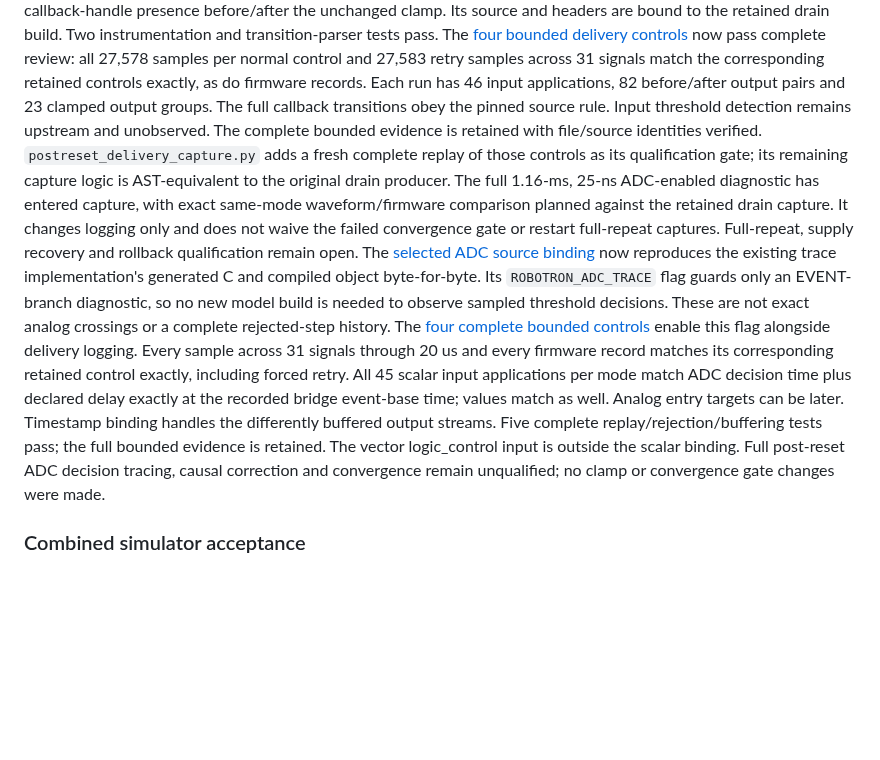
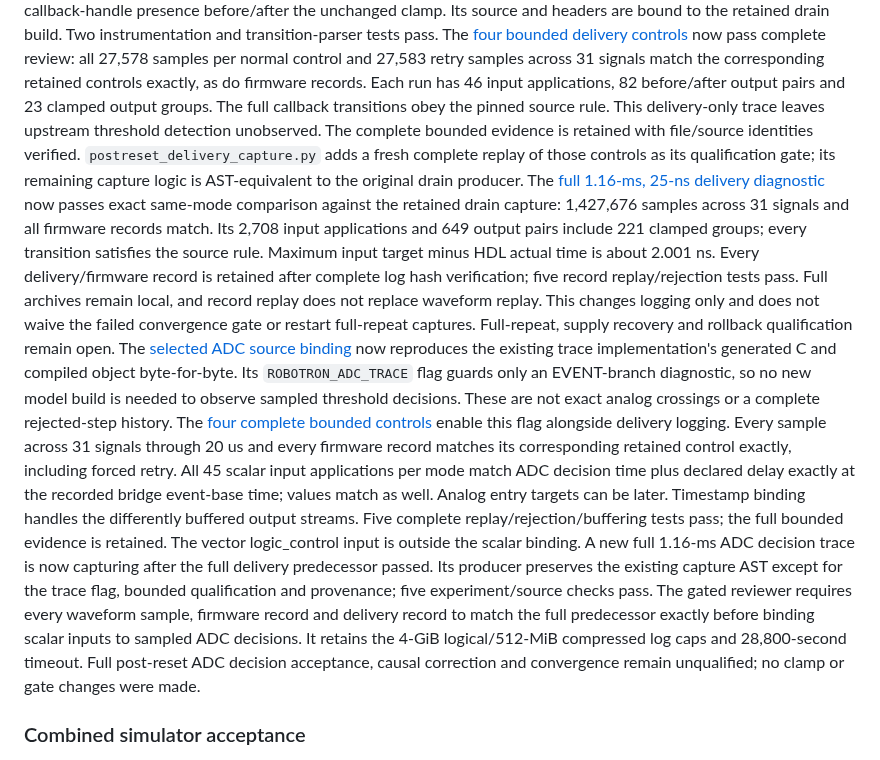
Before and after one commit to ddanila/dac, a Markdown page: docs/robotron/keyboard-controller-plan.md, the part around one of its changes. Drawn GitHub-style; blank space fills up the shorter version.

Commit message:
Record full delivery equivalence and active ADC tracing

```diff
--- a/docs/robotron/keyboard-controller-plan.md
+++ b/docs/robotron/keyboard-controller-plan.md
@@ -69,14 +69,21 @@ now pass complete review: all 27,578 samples per normal control and 27,583 retry
 samples across 31 signals match the corresponding retained controls exactly,
 as do firmware records. Each run has 46 input applications, 82 before/after
 output pairs and 23 clamped output groups. The full callback transitions obey
-the pinned source rule. Input threshold detection remains upstream and unobserved.
+the pinned source rule. This delivery-only trace leaves upstream threshold
+detection unobserved.
 The complete bounded evidence is retained with file/source identities verified.
 `postreset_delivery_capture.py` adds a fresh complete replay of those controls
 as its qualification gate; its remaining capture logic is AST-equivalent to
-the original drain producer. The full 1.16-ms, 25-ns ADC-enabled diagnostic has
-entered capture, with exact same-mode waveform/firmware comparison planned
-against the retained drain capture. It changes logging only and does not waive
-the failed convergence gate or restart full-repeat captures.
+the original drain producer. The [full 1.16-ms, 25-ns delivery diagnostic][delivery-complete]
+now passes exact same-mode comparison against the retained drain capture:
+1,427,676 samples across 31 signals and all firmware records match. Its 2,708
+input applications and 649 output pairs include 221 clamped groups; every
+transition satisfies the source rule. Maximum input target minus HDL actual
+time is about 2.001 ns. Every delivery/firmware record is retained after complete
+log hash verification; five record replay/rejection tests pass. Full archives
+remain local, and record replay does not replace waveform replay. This changes
+logging only and does not waive the failed convergence gate or restart full-repeat
+captures.
 Full-repeat, supply recovery and rollback qualification remain open.
 The [selected ADC source binding][adc-decision-source] now reproduces the existing
 trace implementation's generated C and compiled object byte-for-byte. Its
@@ -90,9 +97,15 @@ mode match ADC decision time plus declared delay exactly at the recorded bridge
 event-base time; values match as well. Analog entry targets can be later.
 Timestamp binding handles the differently buffered output streams. Five complete
 replay/rejection/buffering tests pass; the full bounded evidence is retained.
-The vector logic_control input is outside the scalar binding. Full post-reset
-ADC decision tracing, causal correction and convergence remain unqualified;
-no clamp or convergence gate changes were made.
+The vector logic_control input is outside the scalar binding. A new full
+1.16-ms ADC decision trace is now capturing after the full delivery predecessor
+passed. Its producer preserves the existing capture AST except for the trace
+flag, bounded qualification and provenance; five experiment/source checks pass.
+The gated reviewer requires every waveform sample, firmware record and delivery
+record to match the full predecessor exactly before binding scalar inputs to
+sampled ADC decisions. It retains the 4-GiB logical/512-MiB compressed log caps
+and 28,800-second timeout. Full post-reset ADC decision acceptance, causal
+correction and convergence remain unqualified; no clamp or gate changes were made.
 
 
 ### Combined simulator acceptance
```
Also changed, not shown: other parts of docs/robotron/keyboard-controller-plan.md (+2 -0 lines).
